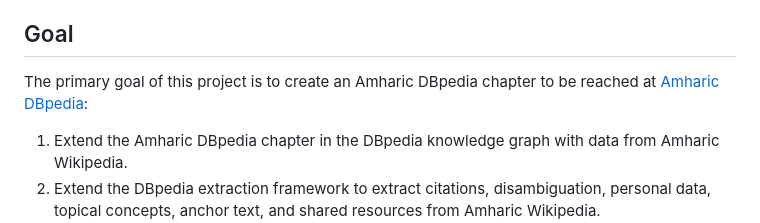
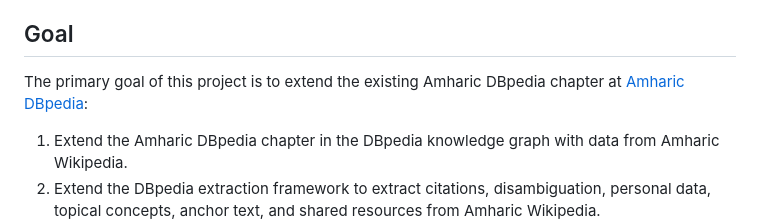
Before and after one commit to dice-group/Amharic_DBpedia_Chapter, a Markdown page: GSOC25/Amharic_DBpedia_Chapter.md, the part around the change. GitHub-like rendering.

```diff
--- a/GSOC25/Amharic_DBpedia_Chapter.md
+++ b/GSOC25/Amharic_DBpedia_Chapter.md
@@ -6,7 +6,7 @@ DBpedia is a collaborative initiative focused on extracting structured informati
 
 ## Goal
 
-The primary goal of this project is to create an Amharic DBpedia chapter to be reached at [Amharic DBpedia](https://dice-group.github.io/Amharic_DBpedia_Chapter/):
+The primary goal of this project is to extend the existing Amharic DBpedia chapter at [Amharic DBpedia](https://dice-group.github.io/Amharic_DBpedia_Chapter/):
 
 1. Extend the Amharic DBpedia chapter in the DBpedia knowledge graph with data from Amharic Wikipedia.
 2. Extend the DBpedia extraction framework to extract citations, disambiguation, personal data, topical concepts, anchor text, and shared resources from Amharic Wikipedia.
```
